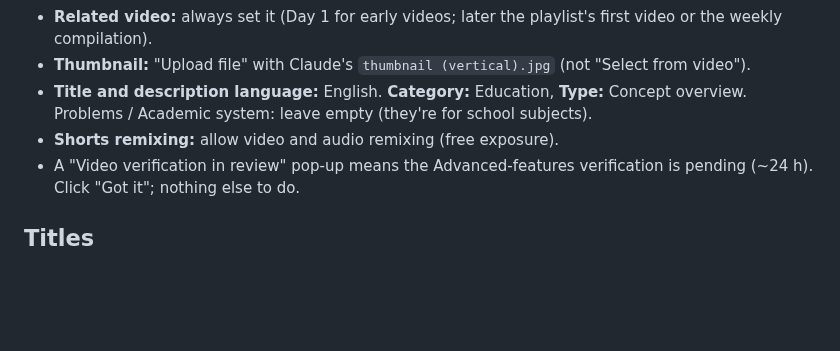
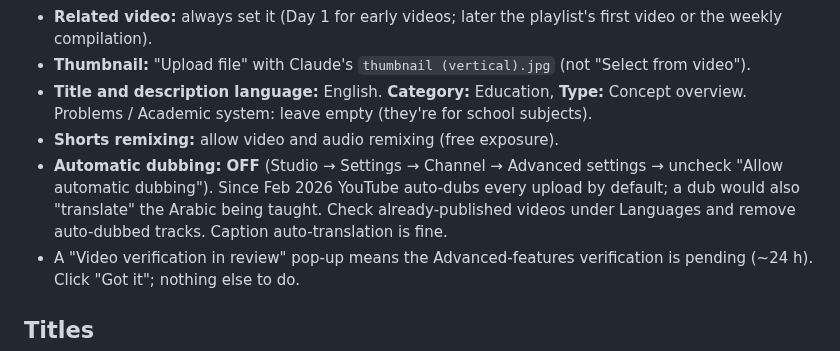
Before and after one commit to muhannadsnan/2min-arabic, a Markdown page: docs/06-publishing.md, the part around the change. GitHub-like rendering; blank space fills up the shorter version.

Commit message:
Publishing: turn off automatic dubbing
Co-Authored-By: Claude Opus 5.5 (1M context) <noreply@anthropic.com>

```diff
--- a/docs/06-publishing.md
+++ b/docs/06-publishing.md
@@ -26,6 +26,9 @@ Once a month, a "whole month in one video" (~1 hour) for bingeing and review.
 - **Title and description language:** English. **Category:** Education, **Type:** Concept overview.
   Problems / Academic system: leave empty (they're for school subjects).
 - **Shorts remixing:** allow video and audio remixing (free exposure).
+- **Automatic dubbing: OFF** (Studio → Settings → Channel → Advanced settings → uncheck "Allow automatic dubbing").
+  Since Feb 2026 YouTube auto-dubs every upload by default; a dub would also "translate" the Arabic being taught.
+  Check already-published videos under Languages and remove auto-dubbed tracks. Caption auto-translation is fine.
 - A "Video verification in review" pop-up means the Advanced-features verification is pending (~24 h). Click "Got it";
   nothing else to do.
 
```
